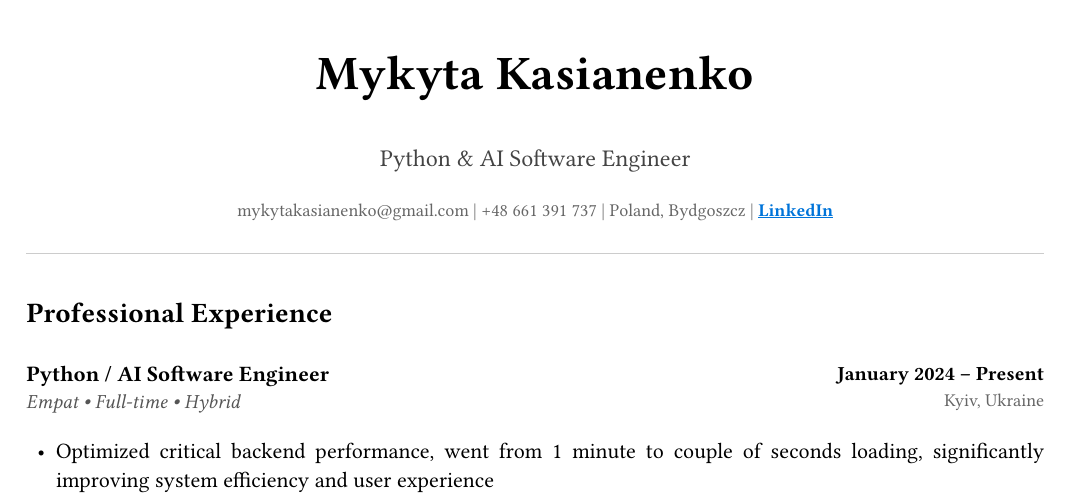
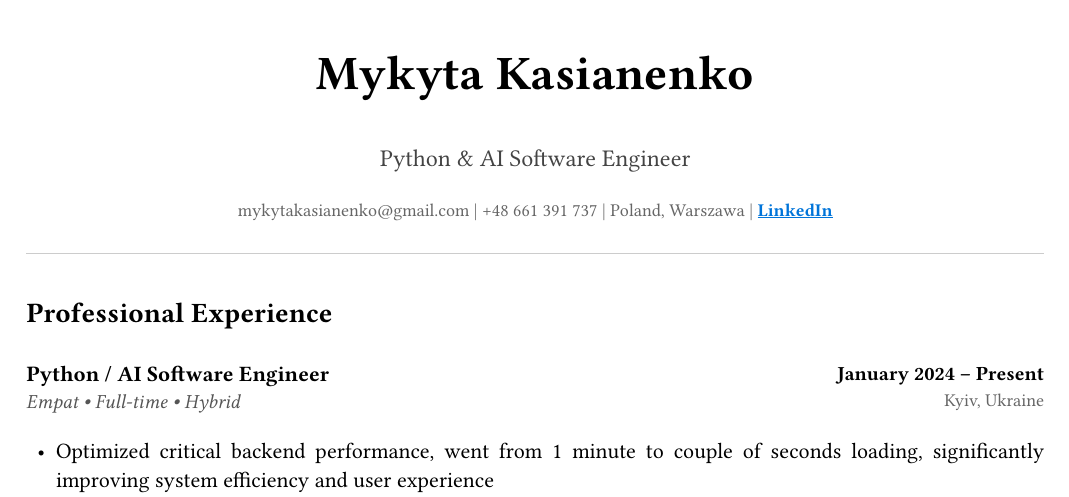
Before and after one commit to mymyka/cv, a Typst document (main.typ): part of the page, cut so that both start at the same text. Compiled offline with Typst 0.15.

Commit message:
Update location from Bydgoszcz to Warszawa

```diff
--- a/main.typ
+++ b/main.typ
@@ -20,7 +20,7 @@
   #text(size: 9pt, fill: rgb("#666666"))[
     #link("mailto:mykytakasianenko@gmail.com")[mykytakasianenko\@gmail.com] |
     +48 661 391 737 |
-    Poland, Bydgoszcz |
+    Poland, Warszawa |
     #link("https://www.linkedin.com/in/mykyta-kasianenko/")[
       #underline()[
         #text(
```
